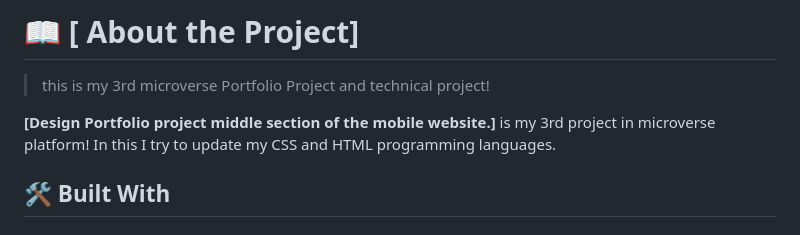
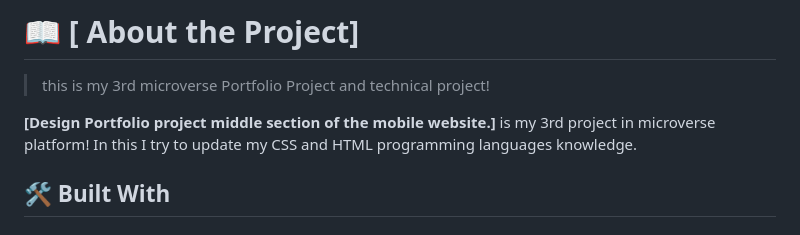
Before and after one commit to feyisakedir/Portfolio-2nd-Project, a Markdown page: README.md, the part around the change. Drawn GitHub-style.

```diff
--- a/README.md
+++ b/README.md
@@ -24,7 +24,7 @@
 # 📖 [ About the Project] <a name="about-project"></a>
 > this is my 3rd microverse Portfolio Project and technical project!
 
-**[Design Portfolio project middle section of the mobile website.]** is my 3rd project in microverse platform! In this I try to update my CSS and HTML programming languages.
+**[Design Portfolio project middle section of the mobile website.]** is my 3rd project in microverse platform! In this I try to update my CSS and HTML programming languages knowledge.
 
 ## 🛠 Built With <a name="built-with"></a>
 
```
